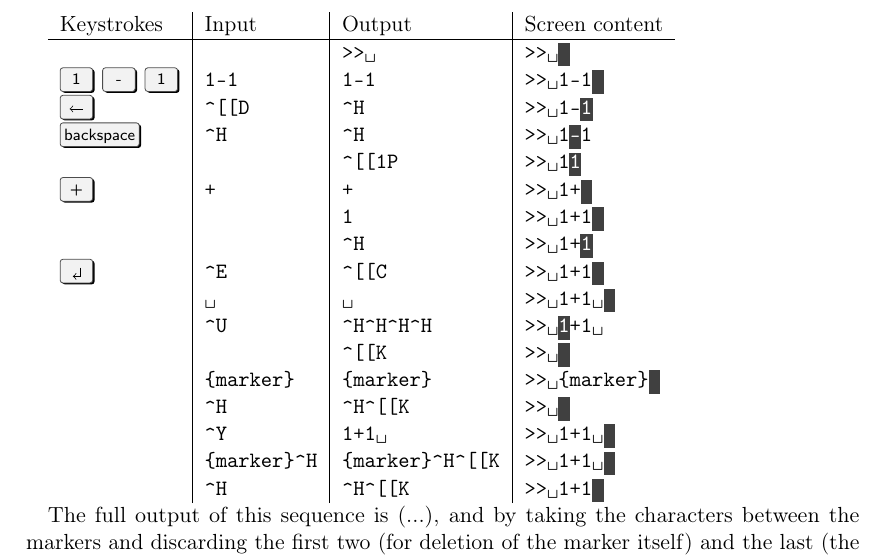
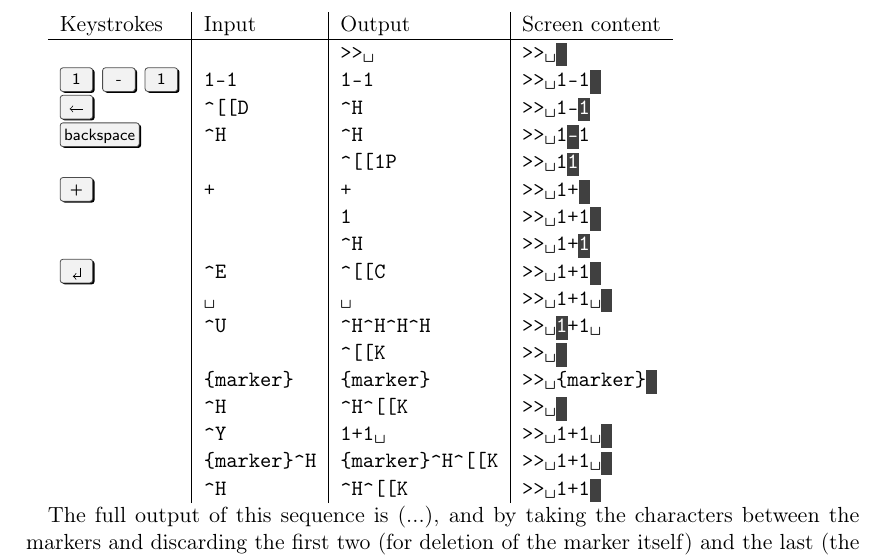
Before and after one commit to blinry/bachelor-thesis, a LaTeX thesis (thesis.tex): part of page 10 of 23, cut so that both start at the same text. Compiled offline with pdfLaTeX.

Commit message:
Remove unneeded stuff

```diff
--- a/thesis.tex
+++ b/thesis.tex
@@ -19,11 +19,6 @@
 \usepackage{syntax}
 \usepackage{listings}
 \renewmenumacro{\keys}[+]{shadowedroundedkeys}
-\usepackage{array}
-\newcolumntype{t}{>{\ttfamily}l}
-%\usepackage{graphicx}
-
-%\include{fix-syntax.tex}
 
 \lstset{
     aboveskip=20pt,
```
